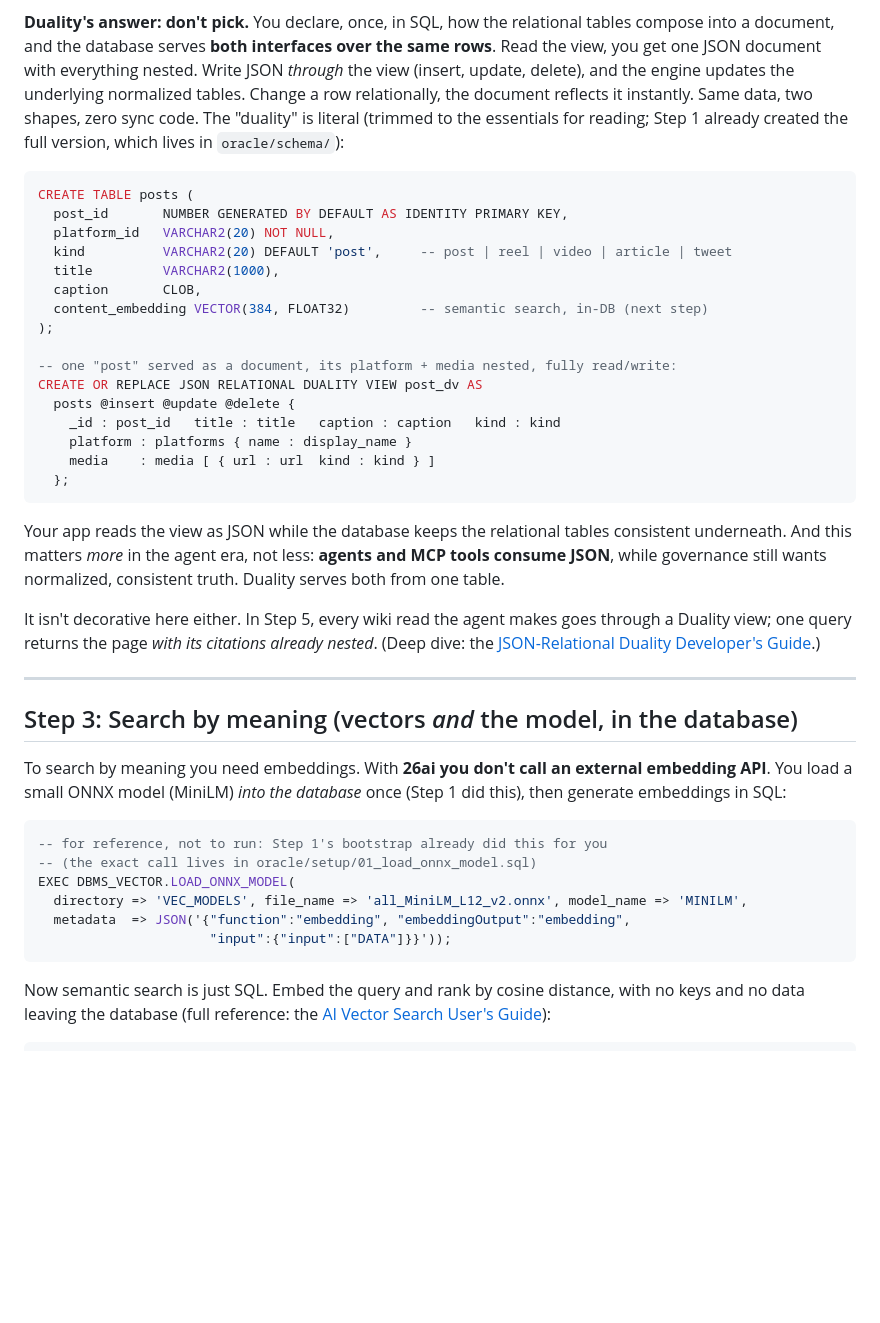
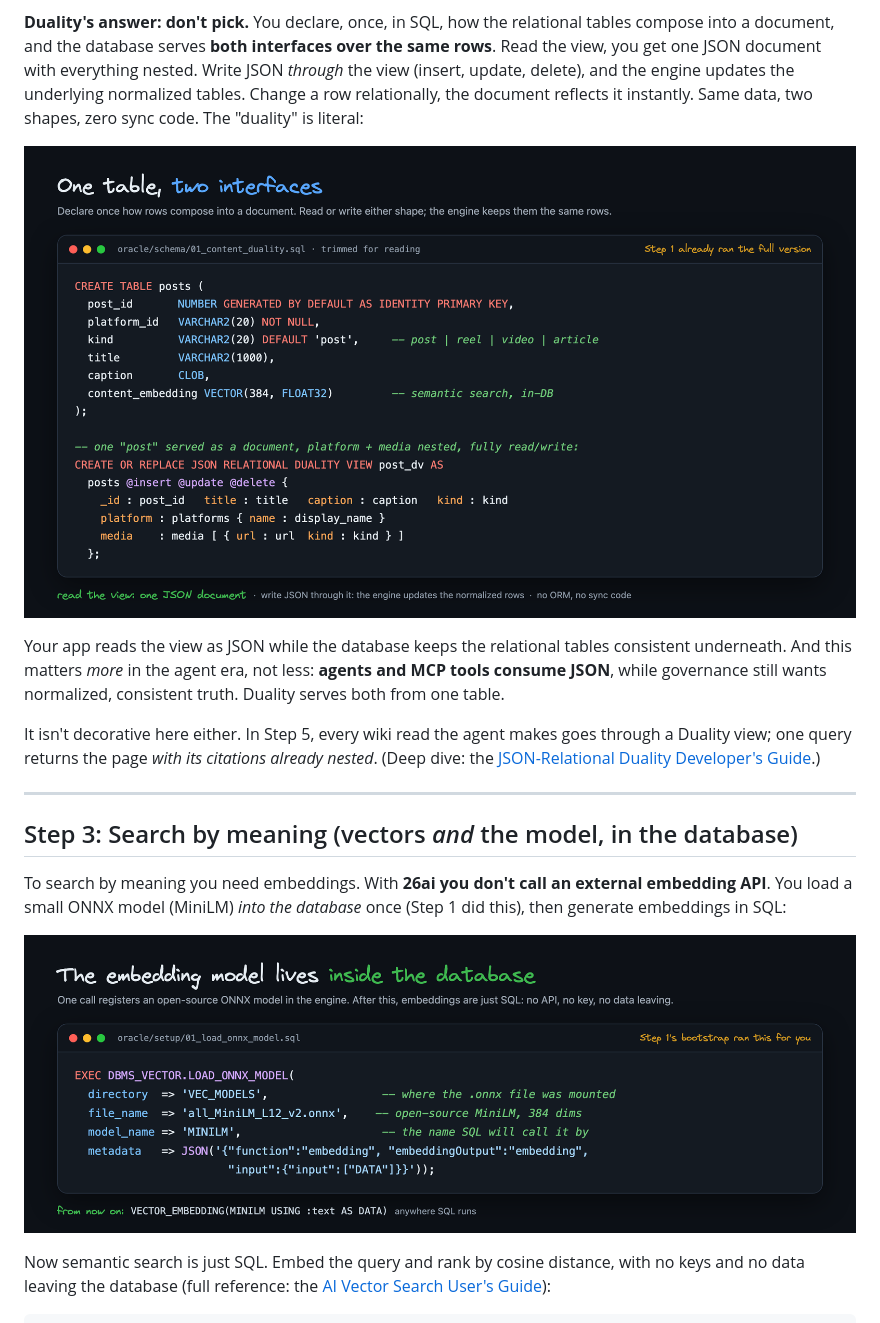
Before and after one commit to LindaHaviv/second-brain, a Markdown page: docs/BLOG.md, the part around the change. Rendered like a GitHub page; pictures changed too: docs/images/code-duality.png (added), docs/images/code-model.png (added); blank space fills up the shorter version.

Commit message:
Reference SQL becomes designed code cards; code blocks in the article are now copy-paste only
Co-Authored-By: Claude Fable 5 <noreply@anthropic.com>

````diff
--- a/docs/BLOG.md
+++ b/docs/BLOG.md
@@ -210,28 +210,9 @@ mismatch. Some teams run *both* and sync them. Now you have two copies that drif
 into a document, and the database serves **both interfaces over the same rows**. Read the view,
 you get one JSON document with everything nested. Write JSON *through* the view (insert, update,
 delete), and the engine updates the underlying normalized tables. Change a row relationally, the
-document reflects it instantly. Same data, two shapes, zero sync code. The "duality" is literal
-(trimmed to the essentials for reading; Step 1 already created the full version, which lives in
-`oracle/schema/`):
+document reflects it instantly. Same data, two shapes, zero sync code. The "duality" is literal:
 
-```sql
-CREATE TABLE posts (
-  post_id       NUMBER GENERATED BY DEFAULT AS IDENTITY PRIMARY KEY,
-  platform_id   VARCHAR2(20) NOT NULL,
-  kind          VARCHAR2(20) DEFAULT 'post',     -- post | reel | video | article | tweet
-  title         VARCHAR2(1000),
-  caption       CLOB,
-  content_embedding VECTOR(384, FLOAT32)         -- semantic search, in-DB (next step)
-);
-
--- one "post" served as a document, its platform + media nested, fully read/write:
-CREATE OR REPLACE JSON RELATIONAL DUALITY VIEW post_dv AS
-  posts @insert @update @delete {
-    _id : post_id   title : title   caption : caption   kind : kind
-    platform : platforms { name : display_name }
-    media    : media [ { url : url  kind : kind } ]
-  };
-```
+![One table, two interfaces: the posts table and the post_dv JSON Relational Duality view that serves it as a read/write document (trimmed for reading; Step 1 already created the full version in oracle/schema/)](images/code-duality.png)
 
 Your app reads the view as JSON while the database keeps the relational tables consistent
 underneath. And this matters *more* in the agent era, not less: **agents and MCP tools consume
@@ -250,14 +231,7 @@ To search by meaning you need embeddings. With **26ai you don't call an external
 You load a small ONNX model (MiniLM) *into the database* once (Step 1 did this), then generate
 embeddings in SQL:
 
-```sql
--- for reference, not to run: Step 1's bootstrap already did this for you
--- (the exact call lives in oracle/setup/01_load_onnx_model.sql)
-EXEC DBMS_VECTOR.LOAD_ONNX_MODEL(
-  directory => 'VEC_MODELS', file_name => 'all_MiniLM_L12_v2.onnx', model_name => 'MINILM',
-  metadata  => JSON('{"function":"embedding", "embeddingOutput":"embedding",
-                      "input":{"input":["DATA"]}}'));
-```
+![The embedding model lives inside the database: the DBMS_VECTOR.LOAD_ONNX_MODEL call that registers the open-source MiniLM model, which Step 1's bootstrap already ran for you; from then on VECTOR_EMBEDDING works anywhere SQL runs](images/code-model.png)
 
 Now semantic search is just SQL. Embed the query and rank by cosine distance, with no keys and no
 data leaving the database (full reference: the
````
Also changed, not shown: 2 other files.
